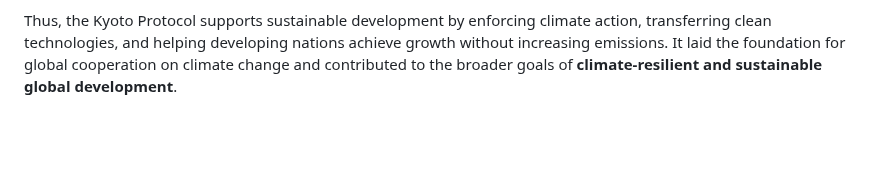
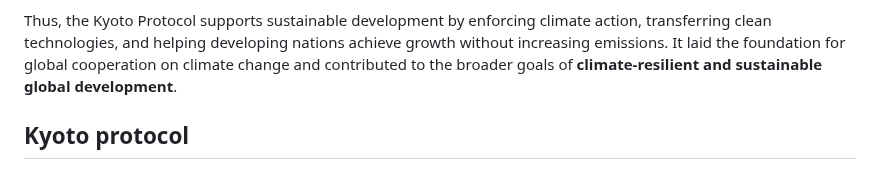
Before and after one commit to IshadP/Obsidian_Notes, a Markdown page: _Quick Notes/EE Questions.md, the part around the change. GitHub-like rendering; blank space fills up the shorter version.

Commit message:
vault backup: 2025-05-01 16:41:35

```diff
--- a/_Quick Notes/EE Questions.md
+++ b/_Quick Notes/EE Questions.md
@@ -182,3 +182,6 @@ Inversions can last from a few hours to several days, depending on local weather
 The **Kyoto Protocol**, adopted in **1997** and entered into force in **2005**, is an international treaty under the **United Nations Framework Convention on Climate Change (UNFCCC)**. It legally binds developed countries to **reduce their greenhouse gas (GHG) emissions** to specified targets, acknowledging their historical responsibility for climate change. The protocol is directly related to sustainable development as it promotes environmental sustainability through the **reduction of carbon emissions**, while also encouraging technological innovation, clean energy use, and economic restructuring toward low-carbon economies. One of the key mechanisms of the Kyoto Protocol — the **Clean Development Mechanism (CDM)** — allows developed countries to invest in emission reduction projects in developing countries, thereby supporting **sustainable development efforts** in those regions. These projects often include renewable energy, energy efficiency improvements, and reforestation — all of which contribute to reducing environmental degradation and improving livelihoods.
 
 Thus, the Kyoto Protocol supports sustainable development by enforcing climate action, transferring clean technologies, and helping developing nations achieve growth without increasing emissions. It laid the foundation for global cooperation on climate change and contributed to the broader goals of **climate-resilient and sustainable global development**.
+
+
+## Kyoto protocol
```
